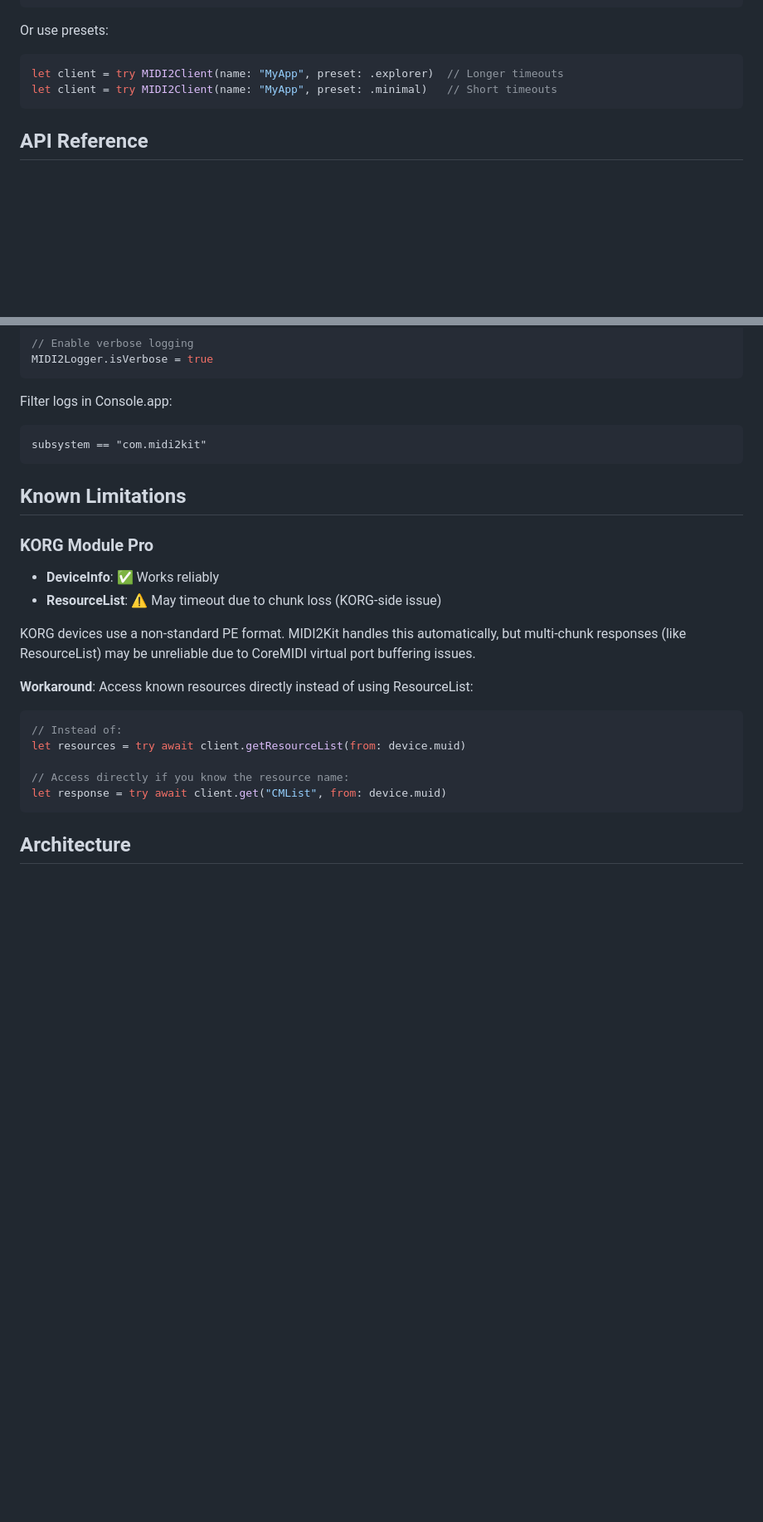
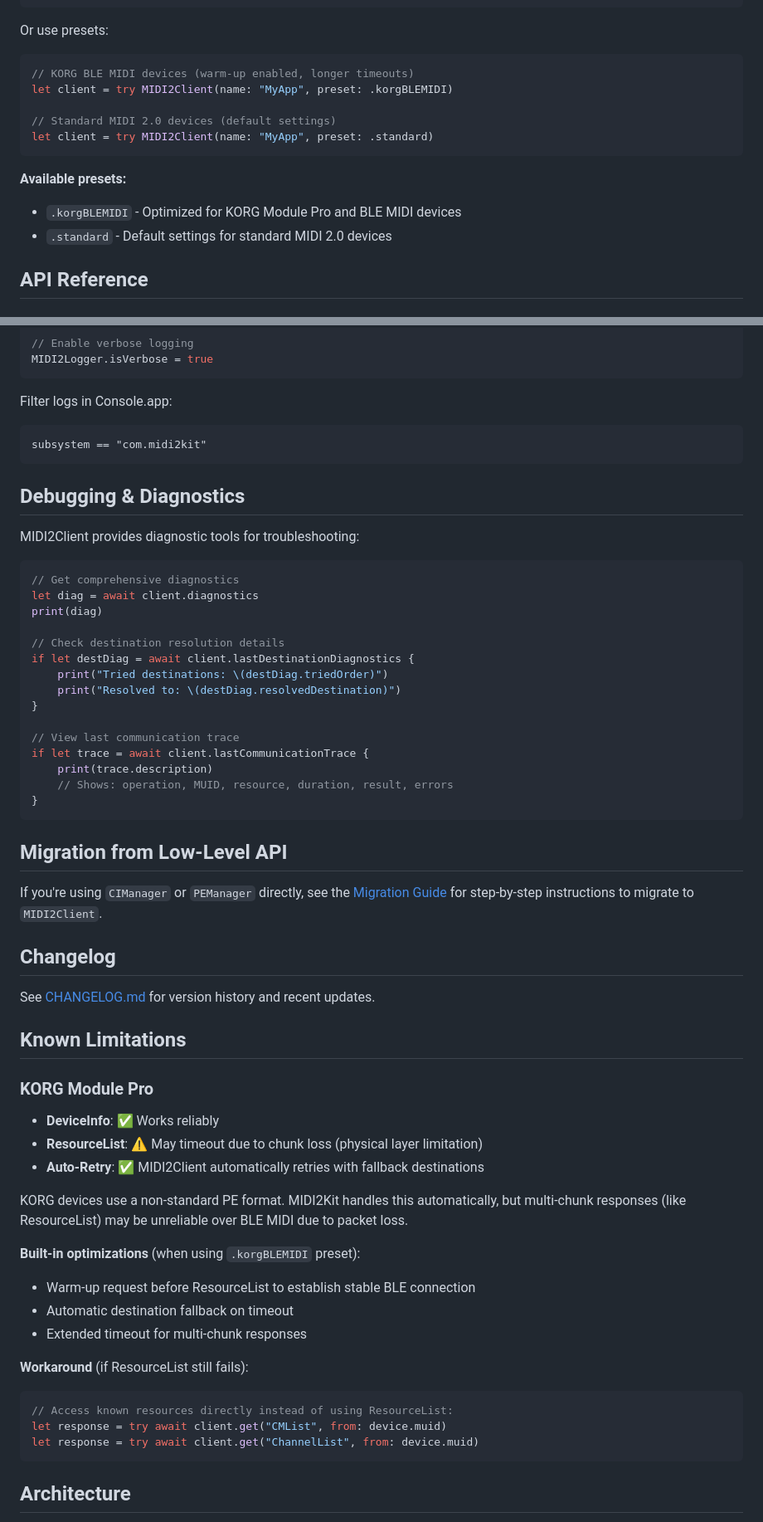
Before and after one commit to midi2kit/MIDI2Kit-SDK, a Markdown page: README.md, 2 parts joined by grey strips. Shown at 83% size. Rendered like a GitHub page; blank space fills up the shorter version.

Commit message:
feat(Phase 3-2, 3-3, 3-4): Complete Resilience features
Phase 3-2: マルチキャストイベントシステム完成
- ReceiveHub全要件既実装確認（購読者管理、メモリリーク防止、自動クリーンアップ）

Phase 3-3: デバッグ支援完成
- CommunicationTrace構造体追加（操作種別、結果、duration、エラー情報）
- MIDI2Client.lastCommunicationTrace プロパティ実装
- 全PEメソッド（getDeviceInfo, getResourceList, get, set）でトレース記録
- 成功/タイムアウト/エラー全パターンで記録
- diagnostics、logLevel、DestinationDiagnostics 統合（既存）

Phase 3-4: README/ドキュメント更新
- MIDI2Device新機能（deviceInfo, resourceList, getProperty<T>）記載
- プリセット説明更新（.korgBLEMIDI, .standard）
- デバッグ・診断機能セクション追加
- Migration Guide、CHANGELOGへのリンク追加
- KORG互換性セクション更新（warm-up、auto-retry、fallback）

Files changed: 5 files
- Sources/MIDI2Kit/HighLevelAPI/CommunicationTrace.swift (new)
- Sources/MIDI2Kit/HighLevelAPI/MIDI2Client.swift
- README.md
- docs/TODO.md
- docs/ClaudeWorklog20260130.md

Co-Authored-By: Claude Sonnet 4.5 <noreply@anthropic.com>

````diff
--- a/README.md
+++ b/README.md
@@ -87,9 +87,16 @@ let client = try MIDI2Client(name: "MyApp", configuration: config)
 Or use presets:
 
 ```swift
-let client = try MIDI2Client(name: "MyApp", preset: .explorer)  // Longer timeouts
-let client = try MIDI2Client(name: "MyApp", preset: .minimal)   // Short timeouts
+// KORG BLE MIDI devices (warm-up enabled, longer timeouts)
+let client = try MIDI2Client(name: "MyApp", preset: .korgBLEMIDI)
+
+// Standard MIDI 2.0 devices (default settings)
+let client = try MIDI2Client(name: "MyApp", preset: .standard)
 ```
+
+**Available presets:**
+- `.korgBLEMIDI` - Optimized for KORG Module Pro and BLE MIDI devices
+- `.standard` - Default settings for standard MIDI 2.0 devices
 
 ## API Reference
 
@@ -147,22 +176,56 @@ Filter logs in Console.app:
 subsystem == "com.midi2kit"
 ```
 
+## Debugging & Diagnostics
+
+MIDI2Client provides diagnostic tools for troubleshooting:
+
+```swift
+// Get comprehensive diagnostics
+let diag = await client.diagnostics
+print(diag)
+
+// Check destination resolution details
+if let destDiag = await client.lastDestinationDiagnostics {
+    print("Tried destinations: \(destDiag.triedOrder)")
+    print("Resolved to: \(destDiag.resolvedDestination)")
+}
+
+// View last communication trace
+if let trace = await client.lastCommunicationTrace {
+    print(trace.description)
+    // Shows: operation, MUID, resource, duration, result, errors
+}
+```
+
+## Migration from Low-Level API
+
+If you're using `CIManager` or `PEManager` directly, see the [Migration Guide](docs/MigrationGuide.md) for step-by-step instructions to migrate to `MIDI2Client`.
+
+## Changelog
+
+See [CHANGELOG.md](CHANGELOG.md) for version history and recent updates.
+
 ## Known Limitations
 
 ### KORG Module Pro
 
 - **DeviceInfo**: ✅ Works reliably
-- **ResourceList**: ⚠️ May timeout due to chunk loss (KORG-side issue)
+- **ResourceList**: ⚠️ May timeout due to chunk loss (physical layer limitation)
+- **Auto-Retry**: ✅ MIDI2Client automatically retries with fallback destinations
 
-KORG devices use a non-standard PE format. MIDI2Kit handles this automatically, but multi-chunk responses (like ResourceList) may be unreliable due to CoreMIDI virtual port buffering issues.
+KORG devices use a non-standard PE format. MIDI2Kit handles this automatically, but multi-chunk responses (like ResourceList) may be unreliable over BLE MIDI due to packet loss.
 
-**Workaround**: Access known resources directly instead of using ResourceList:
+**Built-in optimizations** (when using `.korgBLEMIDI` preset):
+- Warm-up request before ResourceList to establish stable BLE connection
+- Automatic destination fallback on timeout
+- Extended timeout for multi-chunk responses
+
+**Workaround** (if ResourceList still fails):
 ```swift
-// Instead of:
-let resources = try await client.getResourceList(from: device.muid)
-
-// Access directly if you know the resource name:
+// Access known resources directly instead of using ResourceList:
 let response = try await client.get("CMList", from: device.muid)
+let response = try await client.get("ChannelList", from: device.muid)
 ```
 
 ## Architecture
````
Also changed, not shown: other parts of README.md (+24 -2 lines).
